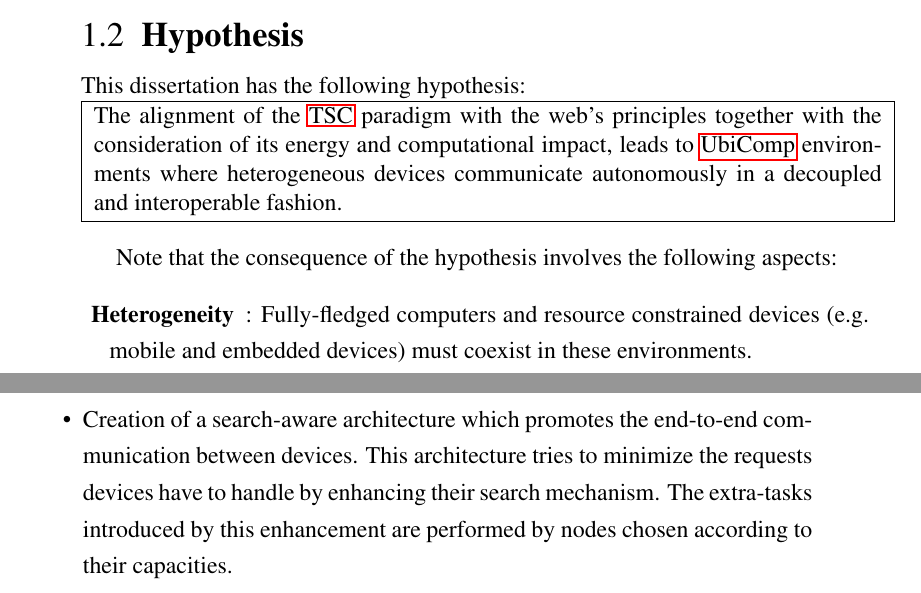
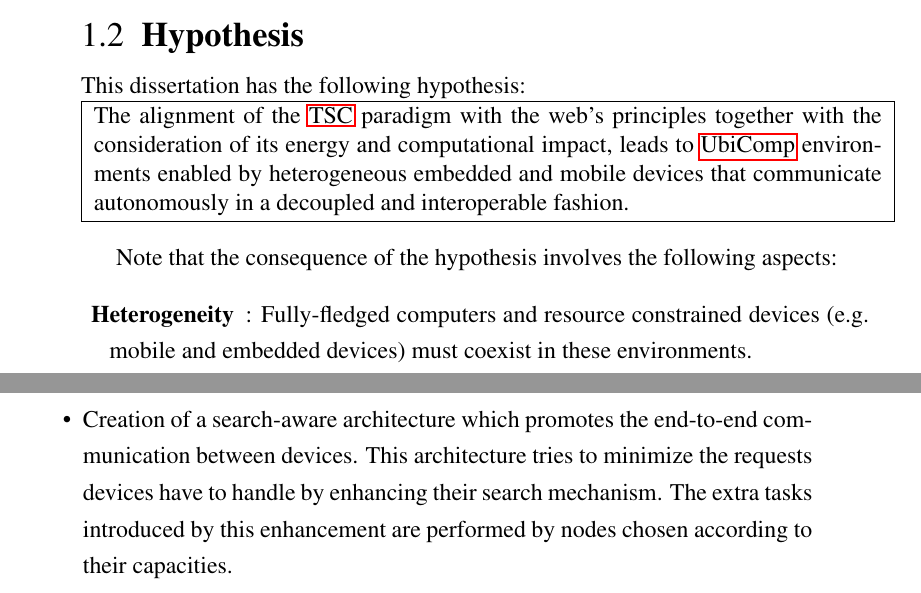
Before and after one commit to gomezgoiri/dissertation, a LaTeX thesis (dissertation.tex, which reads 1_introduction/2_hypothesis.tex, 1_introduction/3_objectives.tex): two parts of pages 33 and 34 of 175, joined at a grey line, cut so that both start at the same text. Compiled offline with pdfLaTeX; a LaTeX package or settings file that is missing is left out.

Commit message:
Pequeñas correcciones sobre hipótesis y objetivos de Ipiña.

```diff
--- a/1_introduction/2_hypothesis.tex
+++ b/1_introduction/2_hypothesis.tex
@@ -34,7 +34,7 @@ This dissertation has the following hypothesis:
 \fbox {
   \parbox{\linewidth}{
 The alignment of the \ac{tsc} paradigm with the web's principles together with the consideration of its energy and computational impact,
-leads to \ac{ubicomp} environments where heterogeneous devices communicate autonomously in a decoupled and interoperable fashion.
+leads to \ac{ubicomp} environments enabled by heterogeneous embedded and mobile devices that communicate autonomously in a decoupled and interoperable fashion.
   }
 }
 
--- a/1_introduction/3_objectives.tex
+++ b/1_introduction/3_objectives.tex
@@ -11,7 +11,7 @@ This objective has been crystallized in the following sub-objectives:
 	This resource-oriented interface defines a minimal contract to access to the the semantic knowledge provided by the space. % no ``by each device'', eso será como una optimización para hacer menos consultas.
   \item Creation of a search-aware architecture which promotes the end-to-end communication between devices. % and balances their load by administrative tasks according to their capacities.
 	This architecture tries to minimize the requests devices have to handle by enhancing their search mechanism.
-	The extra-tasks introduced by this enhancement are performed by nodes chosen according to their capacities.
+	The extra tasks introduced by this enhancement are performed by nodes chosen according to their capacities.
   \item Comparison of different mechanisms to act on a physical environment: the space-based actuation patterns and the direct \ac{rest} service consumption.
   \item Alignment between space-based computing and direct \ac{rest} service consumption to seamlessly reuse third applications capabilities.
 \end{itemize}
```
